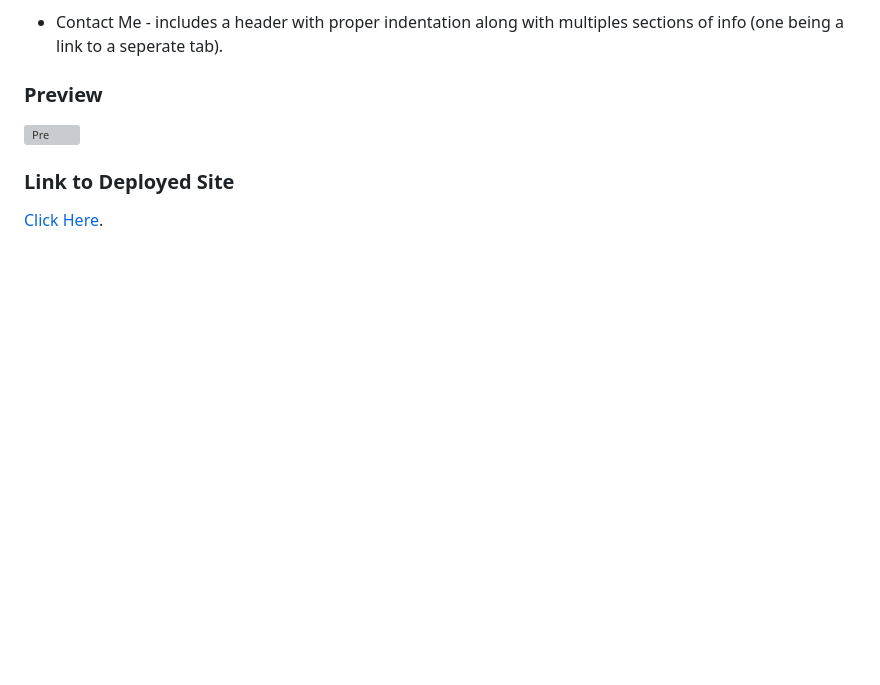
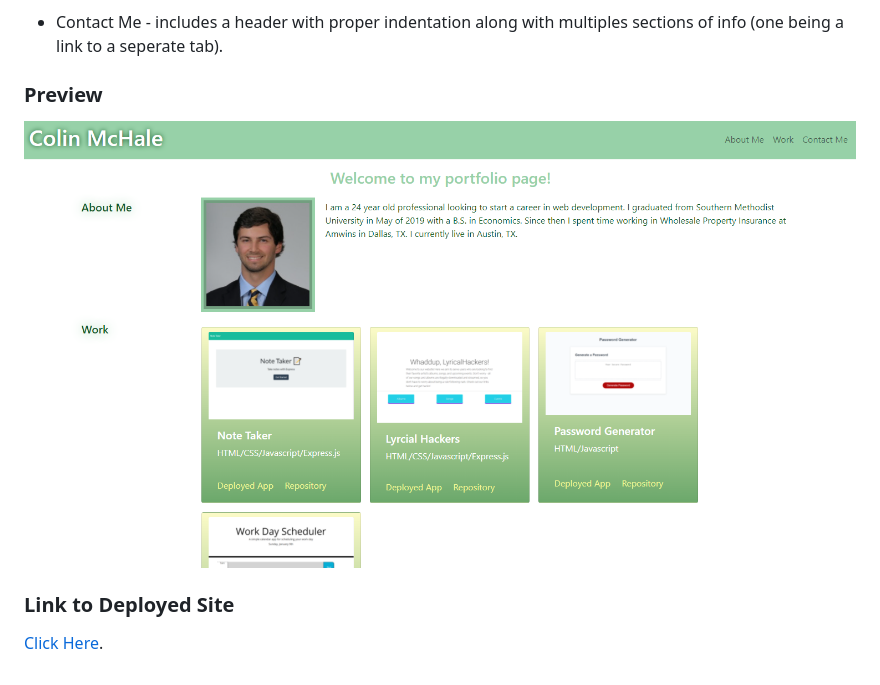
Before and after one commit to colinmchale/MyPortfolioPage, a Markdown page: README.md, the part around the change. Rendered like a GitHub page; pictures changed too: Images/PortfolioPreview.PNG (added); blank space fills up the shorter version; grey boxes are pictures that could not be loaded.

Commit message:
added preview picture and updated ReadME

```diff
--- a/README.md
+++ b/README.md
@@ -14,7 +14,7 @@ In this repository, you will find my code building a portfolio page that contain
 * Contact Me - includes a header with proper indentation along with multiples sections of info (one being a link to a seperate tab).
 
 ### Preview
-![Pre](Images\PortflioPagePreview.png)
+![Pre](Images/PortfolioPreview.PNG)
 
 ### Link to Deployed Site
 [Click Here](https://colinmchale.github.io/MyPortfolioPage/).
```
Also changed, not shown: Images/PortflioPagePreview.png (deleted).
